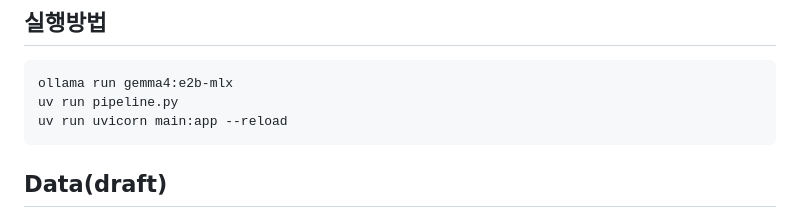
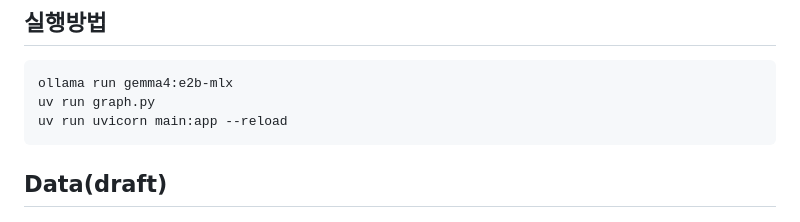
Before and after one commit to 100-hours-a-week/KTB4-emet-LLM-Application-Project, a Markdown page: README.md, the part around the change. Drawn GitHub-style.

```diff
--- a/README.md
+++ b/README.md
@@ -14,7 +14,7 @@
 ## 실행방법
 ~~~
 ollama run gemma4:e2b-mlx
-uv run pipeline.py
+uv run graph.py
 uv run uvicorn main:app --reload
 ~~~
 
```
